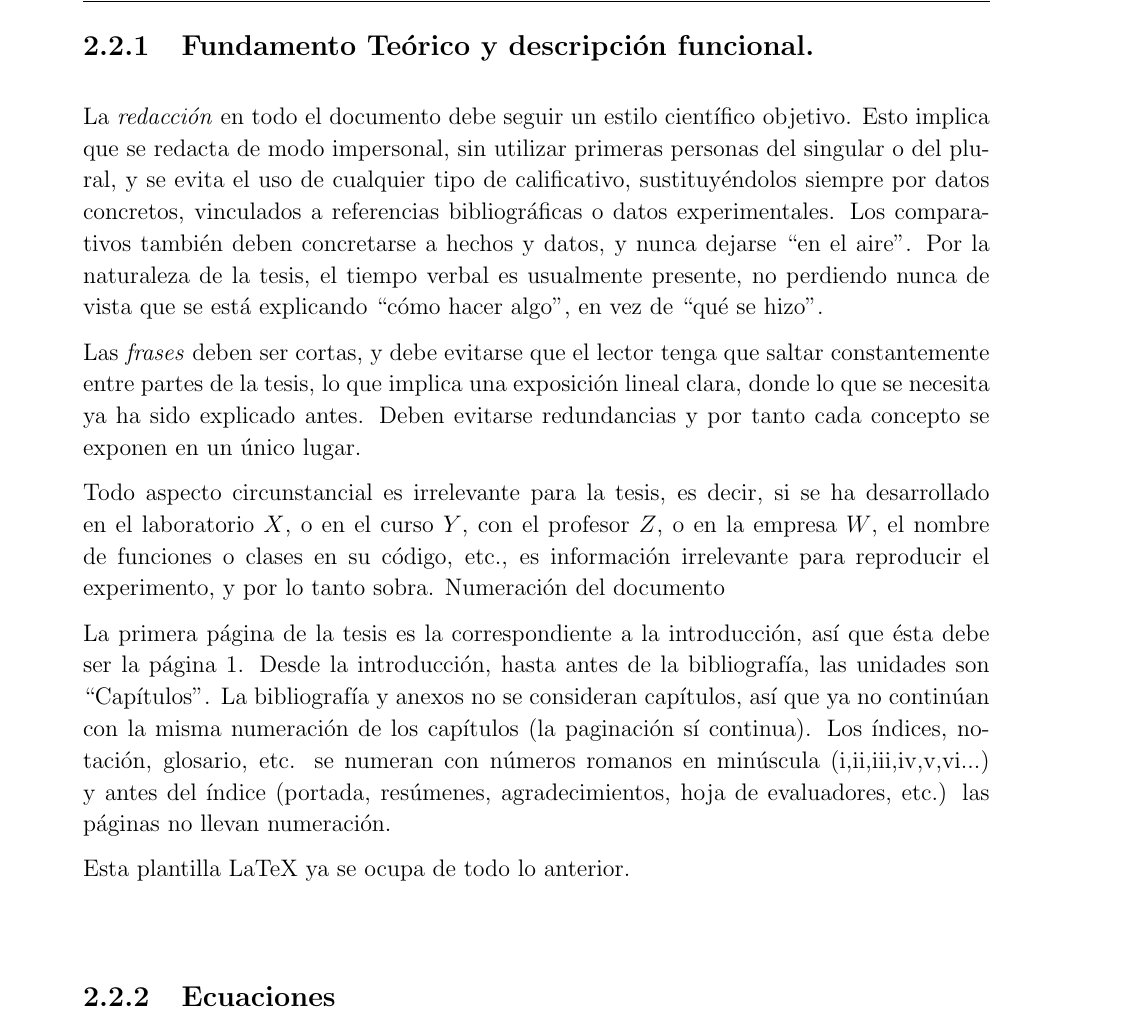
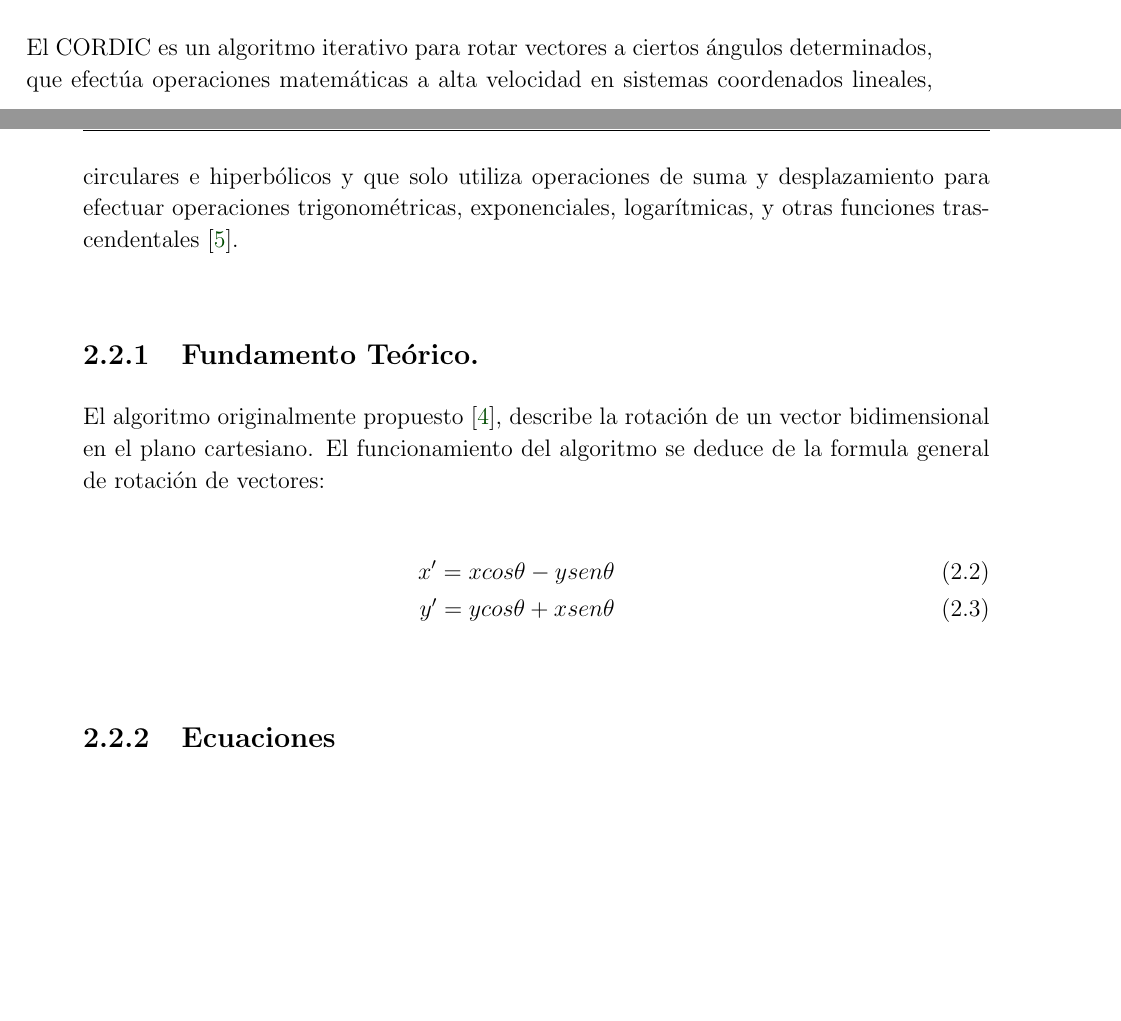
Before and after one commit to JeffryQF/Proyecto_De_Graduacion, a LaTeX thesis (Tesis_Jeffry_QF/tesis_latex_template/main.tex, which reads Tesis_Jeffry_QF/tesis_latex_template/teoria.tex): part of page 33 of 48 before the commit and two parts of pages 32 and 33 of 48 after it, the two joined at a grey line, cut at the place of the change, the shorter picture padded with empty space. The pictures show the PDF file Tesis_Jeffry_QF/tesis_latex_template/main.pdf that the author committed with the source.

Commit message:
Síntesis
Síntesis

```diff
--- a/Tesis_Jeffry_QF/tesis_latex_template/teoria.tex
+++ b/Tesis_Jeffry_QF/tesis_latex_template/teoria.tex
@@ -156,44 +156,17 @@ El algoritmo de Computación Digital para Rotación de Coordenadas, CORDIC por s
 
 Este algoritmo fue  originalmente propuesto por Jack Volder en el año 1959, con el propósito de calcular funciones trigonométricas mediante la rotación de vectores. La rotación de vectores es usada también para realizar la conversión de sistemas coordenados (polar a cartesiano y viceversa), y como parte de funciones matemáticas más complejas como lo son la Transformada Rápida de Fourier (FFT), y la transformada Coseno Discreta (DCT).\\
 
+El CORDIC es un algoritmo iterativo para rotar vectores a ciertos ángulos determinados, que efectúa operaciones matemáticas a alta velocidad en sistemas coordenados lineales, circulares e hiperbólicos y que solo utiliza operaciones de suma y desplazamiento para efectuar operaciones trigonométricas, exponenciales, logarítmicas, y otras funciones trascendentales \cite{DoubleCordic}.\\
 
 
-\subsection{Fundamento Teórico y descripción funcional.}
+\subsection{Fundamento Teórico.}
 
+El algoritmo originalmente propuesto \cite{CORDIC}, describe la rotación de un vector bidimensional en el plano cartesiano. El funcionamiento del algoritmo se deduce de la formula general de rotación de vectores:
 
-
-
-La \nt{redacción} en todo el documento debe seguir un estilo científico
-objetivo. Esto implica que se redacta de modo impersonal, sin utilizar primeras
-personas del singular o del plural, y se evita el uso de cualquier tipo de
-calificativo, sustituyéndolos siempre por datos concretos, vinculados a
-referencias bibliográficas o datos experimentales. Los comparativos también
-deben concretarse a hechos y datos, y nunca dejarse ``en el aire''. Por la
-naturaleza de la tesis, el tiempo verbal es usualmente presente, no perdiendo
-nunca de vista que se está explicando ``cómo hacer algo'', en vez de ``qué se
-hizo''.
-
-Las \nt{frases} deben ser cortas, y debe evitarse que el lector tenga que saltar
-constantemente entre partes de la tesis, lo que implica una exposición lineal
-clara, donde lo que se necesita ya ha sido explicado antes. Deben evitarse
-redundancias y por tanto cada concepto se exponen en un único lugar.
-
-Todo aspecto circunstancial es irrelevante para la tesis, es decir, si se ha
-desarrollado en el laboratorio $X$, o en el curso $Y$, con el profesor $Z$, o
-en la empresa $W$, el nombre de funciones o clases en su código, etc., es
-información irrelevante para reproducir el experimento, y por lo tanto sobra.
-Numeración del documento
-
-La primera página de la tesis es la correspondiente a la introducción, así que
-ésta debe ser la página 1. Desde la introducción, hasta antes de la
-bibliografía, las unidades son ``Capítulos''. La bibliografía y anexos no se
-consideran capítulos, así que ya no continúan con la misma numeración de los
-capítulos (la paginación sí continua). Los índices, notación, glosario, etc. se
-numeran con números romanos en minúscula (i,ii,iii,iv,v,vi...) y antes del
-índice (portada, resúmenes, agradecimientos, hoja de evaluadores, etc.) las
-páginas no llevan numeración.
-
-Esta plantilla LaTeX ya se ocupa de todo lo anterior.
+\begin{eqnarray}
+x^{\prime} = xcos \theta - ysen \theta \\
+y^{\prime} = ycos \theta + xsen \theta
+\end{eqnarray}\label{eq:ec_rot_vectores}
 
 \subsection{Ecuaciones}
 
```
Also changed, not shown: Tesis_Jeffry_QF/tesis_latex_template/literatura.bib (+11 -0 lines), Tesis_Jeffry_QF/tesis_latex_template/main.tex (+1 -1 lines), Tesis_Jeffry_QF/tesis_latex_template/resumen.tex (+1 -1 lines), Tesis_Jeffry_QF/tesis_latex_template/main.bbl, Tesis_Jeffry_QF/tesis_latex_template/main.pdf, Tesis_Jeffry_QF/tesis_latex_template/teoria.tex (2 more changed lines), 10 other files.
